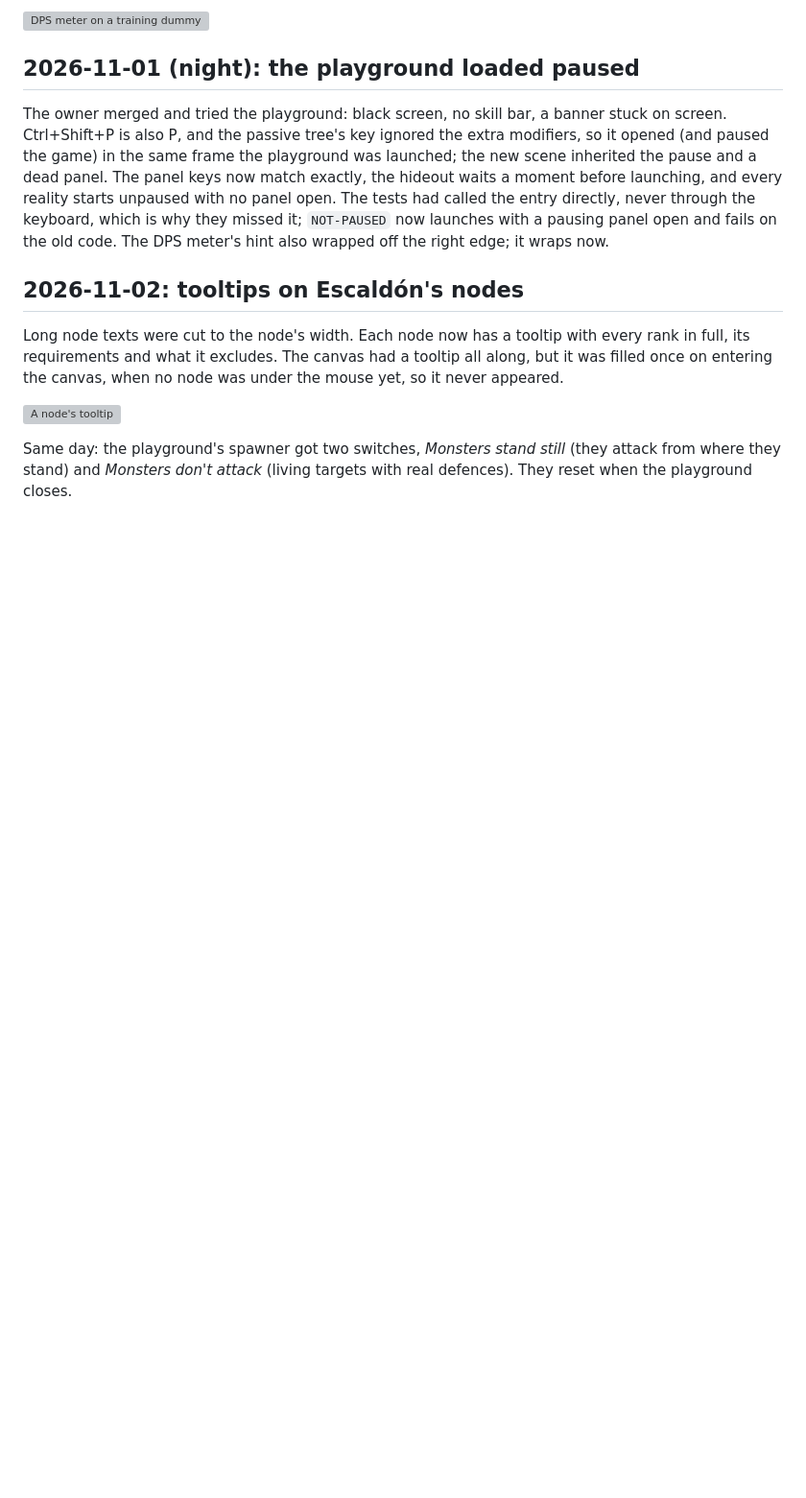
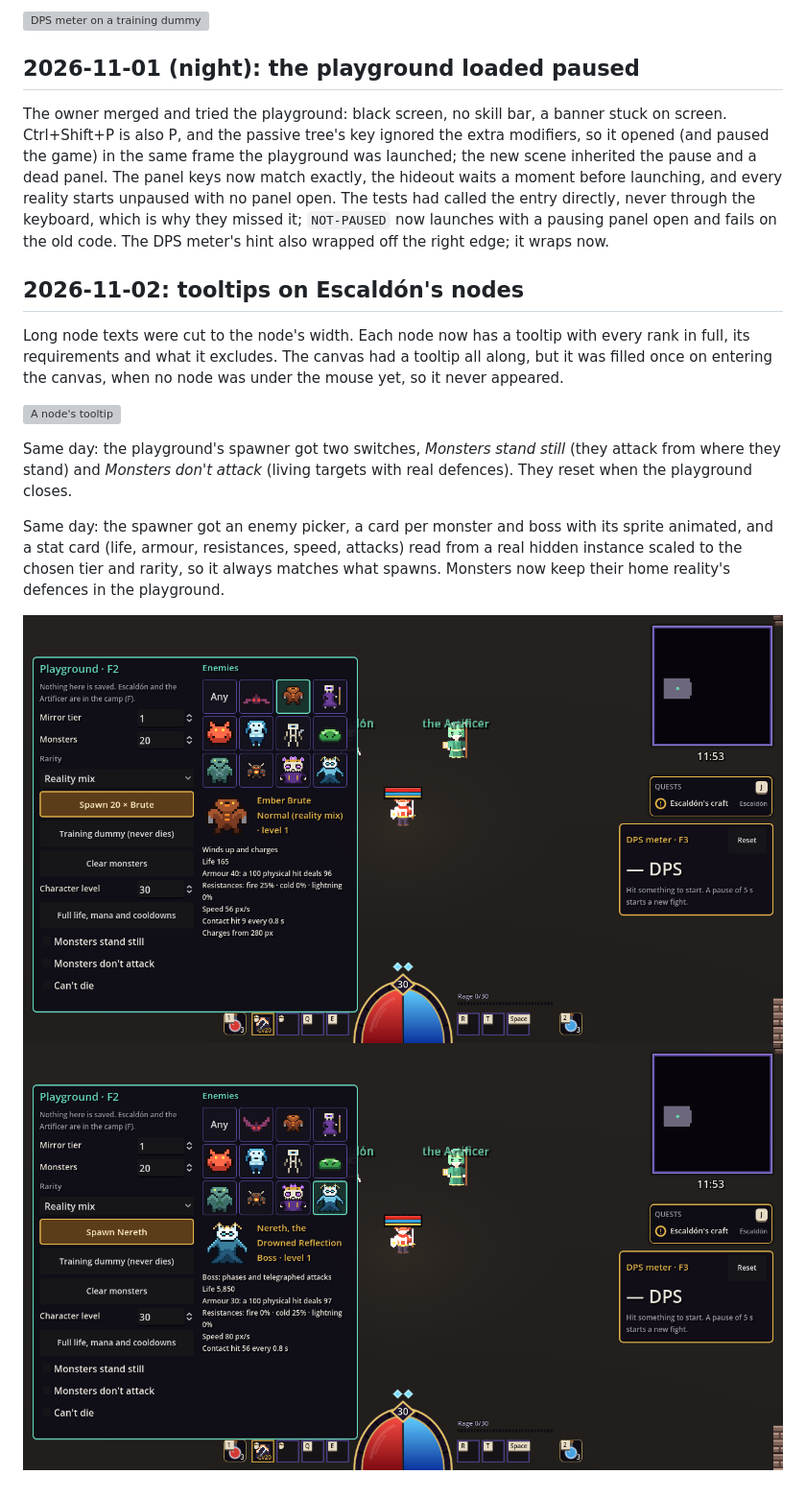
Before and after one commit to AlvaroFalcon/arpg_game, a Markdown page: docs/devlog/journal.md, the part around the change. Shown at 96% size. Rendered like a GitHub page; pictures changed too: docs/devlog/screenshots/playground-picker-boss.png (added), docs/devlog/screenshots/playground-picker.png (added); blank space fills up the shorter version; grey boxes are pictures that could not be loaded.

```diff
--- a/docs/devlog/journal.md
+++ b/docs/devlog/journal.md
@@ -835,3 +835,8 @@ Long node texts were cut to the node's width. Each node now has a tooltip with e
 ![A node's tooltip](screenshots/escaldon-node-tooltip.png)
 
 Same day: the playground's spawner got two switches, *Monsters stand still* (they attack from where they stand) and *Monsters don't attack* (living targets with real defences). They reset when the playground closes.
+
+Same day: the spawner got an enemy picker, a card per monster and boss with its sprite animated, and a stat card (life, armour, resistances, speed, attacks) read from a real hidden instance scaled to the chosen tier and rarity, so it always matches what spawns. Monsters now keep their home reality's defences in the playground.
+
+![The enemy picker](screenshots/playground-picker.png)
+![A boss's card](screenshots/playground-picker-boss.png)
```
Also changed, not shown: docs/design/playground.md (+21 -0 lines), 6 other files.
